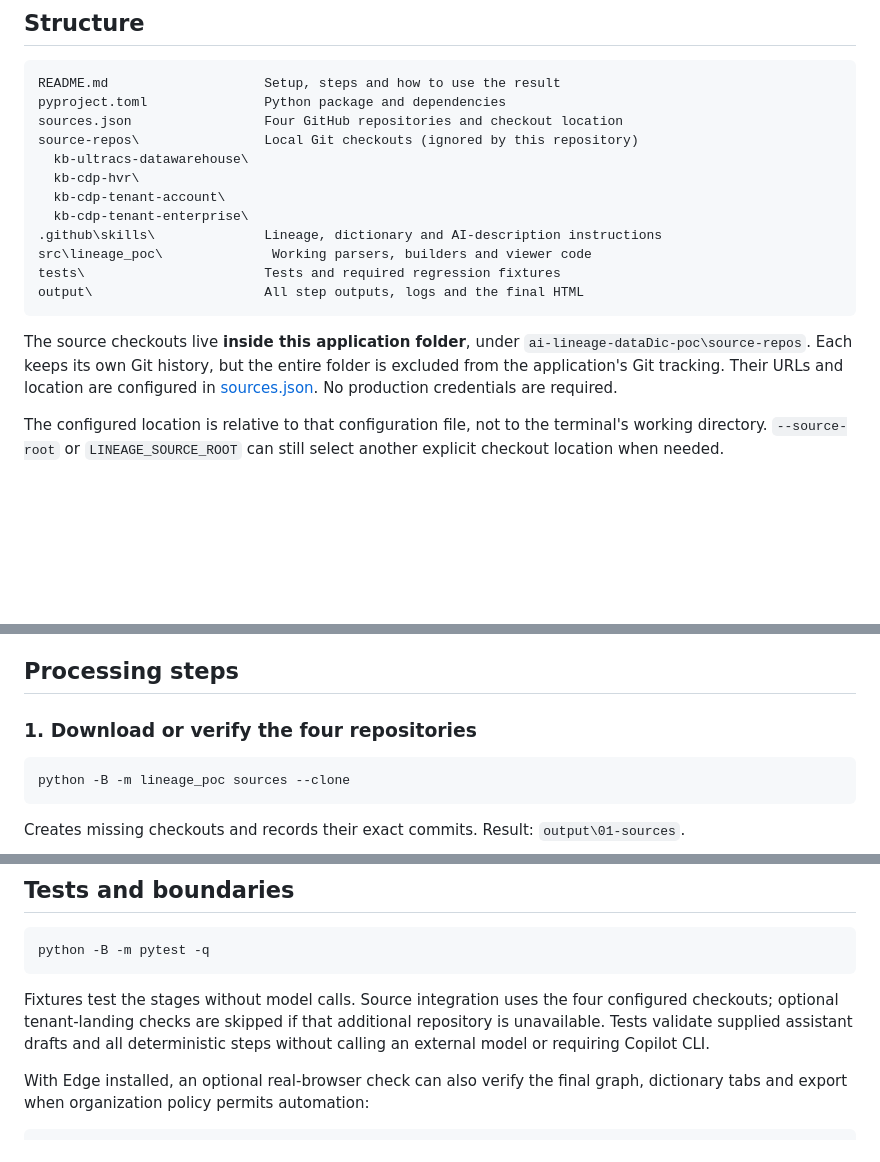
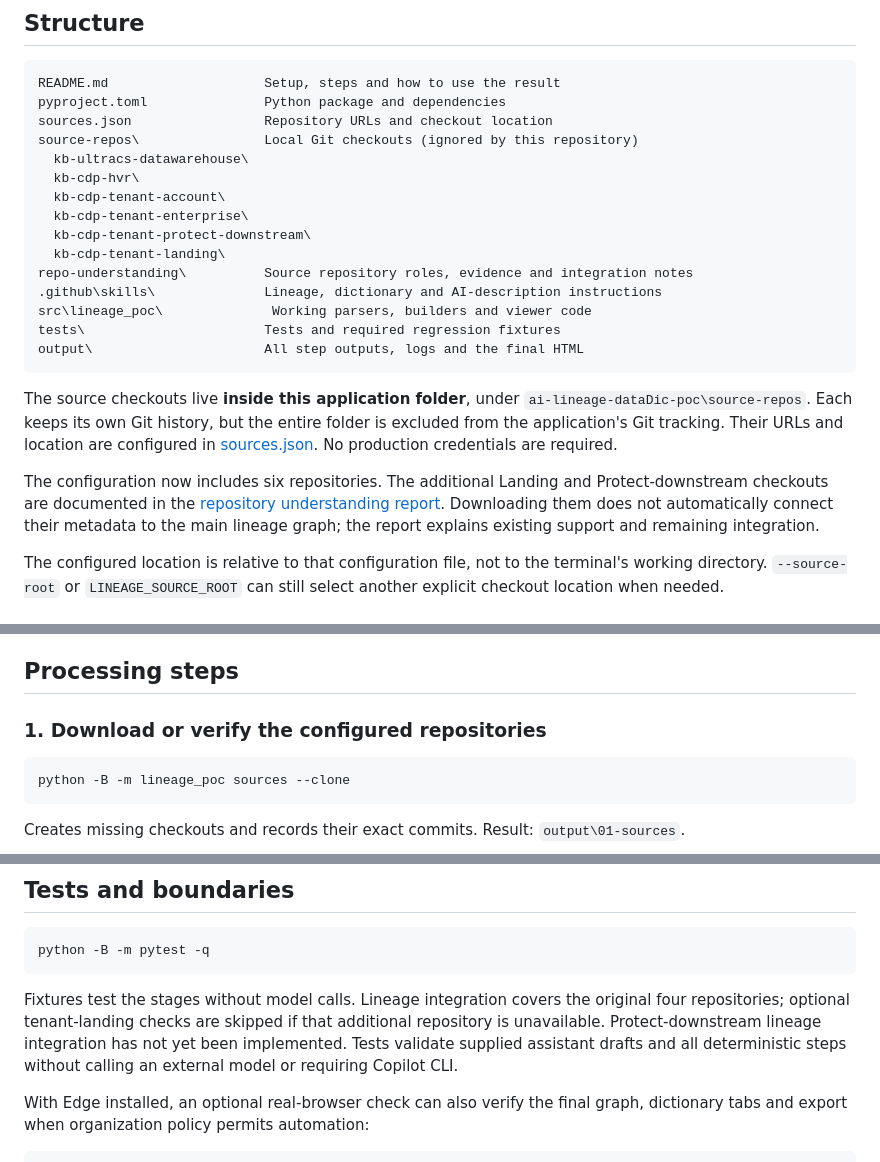
Before and after one commit to yian-xie/ai-lineage-dataDic-poc, a Markdown page: README.md, 3 parts joined by grey strips. Rendered like a GitHub page; blank space fills up the shorter version.

Commit message:
update understand 2 repo

````diff
--- a/README.md
+++ b/README.md
@@ -13,12 +13,15 @@ does not create another run/attempt directory tree.
 ```text
 README.md                    Setup, steps and how to use the result
 pyproject.toml               Python package and dependencies
-sources.json                 Four GitHub repositories and checkout location
+sources.json                 Repository URLs and checkout location
 source-repos\                Local Git checkouts (ignored by this repository)
   kb-ultracs-datawarehouse\
   kb-cdp-hvr\
   kb-cdp-tenant-account\
   kb-cdp-tenant-enterprise\
+  kb-cdp-tenant-protect-downstream\
+  kb-cdp-tenant-landing\
+repo-understanding\          Source repository roles, evidence and integration notes
 .github\skills\              Lineage, dictionary and AI-description instructions
 src\lineage_poc\              Working parsers, builders and viewer code
 tests\                       Tests and required regression fixtures
@@ -30,6 +33,12 @@ The source checkouts live **inside this application folder**, under
 entire folder is excluded from the application's Git tracking. Their URLs and
 location are configured in [sources.json](./sources.json). No production
 credentials are required.
+
+The configuration now includes six repositories. The additional Landing and
+Protect-downstream checkouts are documented in the
+[repository understanding report](./repo-understanding/README.md).
+Downloading them does not automatically connect their metadata to the main
+lineage graph; the report explains existing support and remaining integration.
 
 The configured location is relative to that configuration file, not to the
 terminal's working directory. `--source-root` or `LINEAGE_SOURCE_ROOT` can still
@@ -116,7 +125,7 @@ specific stage. The skill uses these same commands, not a second implementation.
 
 ## Processing steps
 
-### 1. Download or verify the four repositories
+### 1. Download or verify the configured repositories
 
 ```powershell
 python -B -m lineage_poc sources --clone
@@ -367,9 +376,10 @@ yourself if you need to keep an older complete result.
 python -B -m pytest -q
 ```
 
-Fixtures test the stages without model calls. Source integration uses the four
-configured checkouts; optional tenant-landing checks are skipped if that
-additional repository is unavailable.
+Fixtures test the stages without model calls. Lineage integration covers the
+original four repositories; optional tenant-landing checks are skipped if that
+additional repository is unavailable. Protect-downstream lineage integration
+has not yet been implemented.
 Tests validate supplied assistant drafts and all deterministic steps without
 calling an external model or requiring Copilot CLI.
 
````
Also changed, not shown: repo-understanding/README.md (added, +458 -0 lines).
